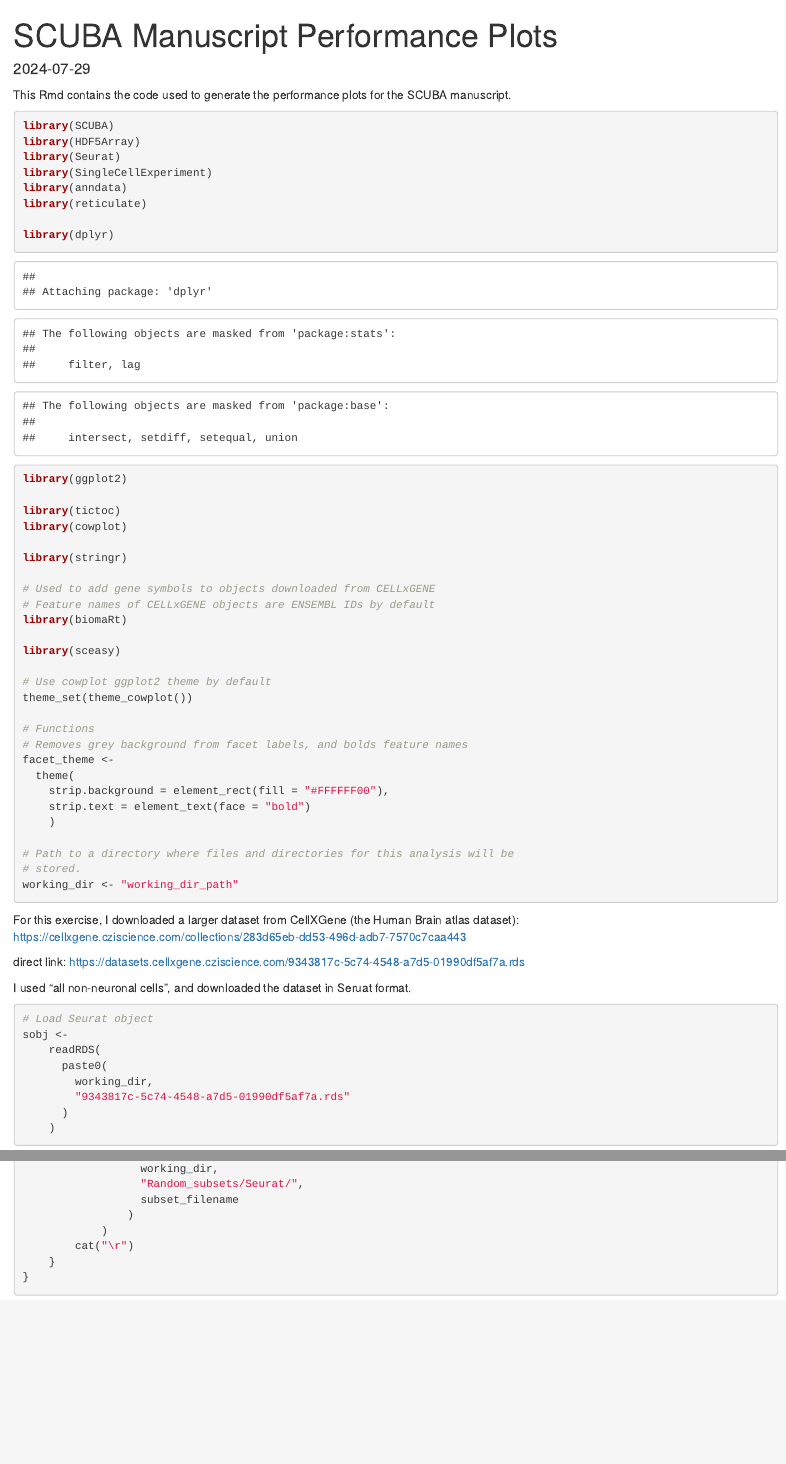
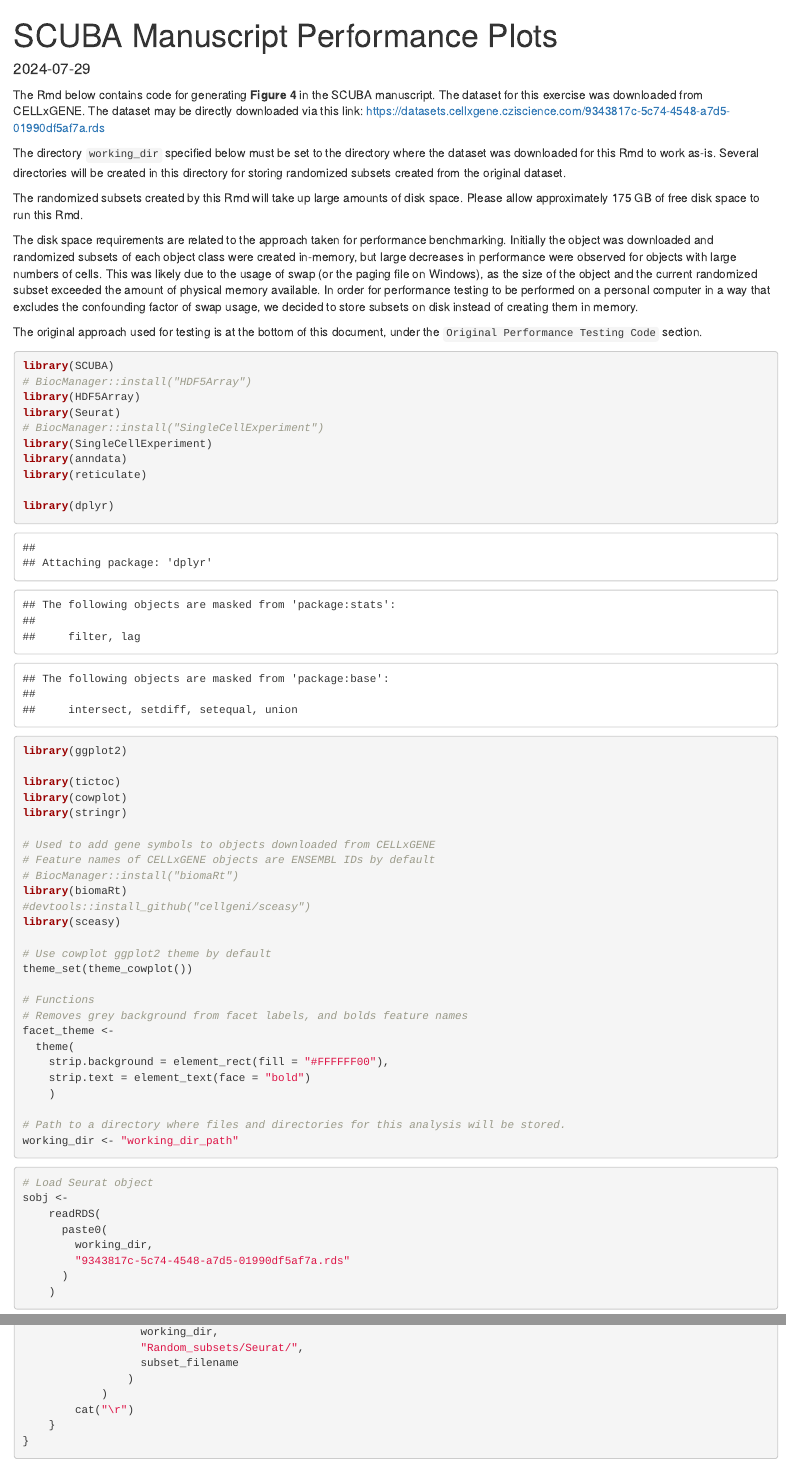
Before and after one commit to amc-heme/SCUBA_Manuscript, an R Markdown document (Fig4.Rmd): the page in a window 1100 px wide, from its top, and a second part further down, joined at a grey line. Rendered offline with R 4.5, knitr and Pandoc, with nearby package versions; some code elsewhere in the file could not run offline.

Commit message:
Fig4 performance testing intro text

````diff
--- a/Fig4.Rmd
+++ b/Fig4.Rmd
@@ -6,12 +6,22 @@ editor_options:
   chunk_output_type: console
 ---
 
-This Rmd contains the code used to generate the performance plots for the SCUBA manuscript.
+The Rmd below contains code for generating **Figure 4** in the SCUBA manuscript. The dataset for this exercise was downloaded from CELLxGENE. The dataset may be directly downloaded via this link: https://datasets.cellxgene.cziscience.com/9343817c-5c74-4548-a7d5-01990df5af7a.rds
+
+The directory `working_dir` specified below must be set to the directory where the dataset was downloaded for this Rmd to work as-is. Several directories will be created in this directory for storing randomized subsets created from the original dataset.
+
+The randomized subsets created by this Rmd will take up large amounts of disk space. Please allow approximately 175 GB of free disk space to run this Rmd.
+
+The disk space requirements are related to the approach taken for performance benchmarking. Initially the object was downloaded and randomized subsets of each object class were created in-memory, but large decreases in performance were observed for objects with large numbers of cells. This was likely due to the usage of swap (or the paging file on Windows), as the size of the object and the current randomized subset exceeded the amount of physical memory available. In order for performance testing to be performed on a personal computer in a way that excludes the confounding factor of swap usage, we decided to store subsets on disk instead of creating them in memory.
+
+The original approach used for testing is at the bottom of this document, under the `Original Performance Testing Code` section.
 
 ```{r}
 library(SCUBA)
+# BiocManager::install("HDF5Array")
 library(HDF5Array)
 library(Seurat)
+# BiocManager::install("SingleCellExperiment")
 library(SingleCellExperiment)
 library(anndata)
 library(reticulate)
@@ -21,13 +31,13 @@ library(ggplot2)
 
 library(tictoc)
 library(cowplot)
-
 library(stringr)
 
 # Used to add gene symbols to objects downloaded from CELLxGENE
 # Feature names of CELLxGENE objects are ENSEMBL IDs by default
+# BiocManager::install("biomaRt")
 library(biomaRt)
-
+#devtools::install_github("cellgeni/sceasy")
 library(sceasy)
 
 # Use cowplot ggplot2 theme by default
@@ -41,17 +51,9 @@ facet_theme <-
     strip.text = element_text(face = "bold")
     )
 
-# Path to a directory where files and directories for this analysis will be
-# stored.
+# Path to a directory where files and directories for this analysis will be stored.
 working_dir <- "working_dir_path"
 ```
-
-For this exercise, I downloaded a larger dataset from CellXGene (the Human Brain atlas dataset):
-https://cellxgene.cziscience.com/collections/283d65eb-dd53-496d-adb7-7570c7caa443
-
-direct link: https://datasets.cellxgene.cziscience.com/9343817c-5c74-4548-a7d5-01990df5af7a.rds
-
-I used "all non-neuronal cells", and downloaded the dataset in Seruat format.
 
 ```{r}
 # Load Seurat object
````
Also changed, not shown: Fig4.Rmd (8 more changed lines).
